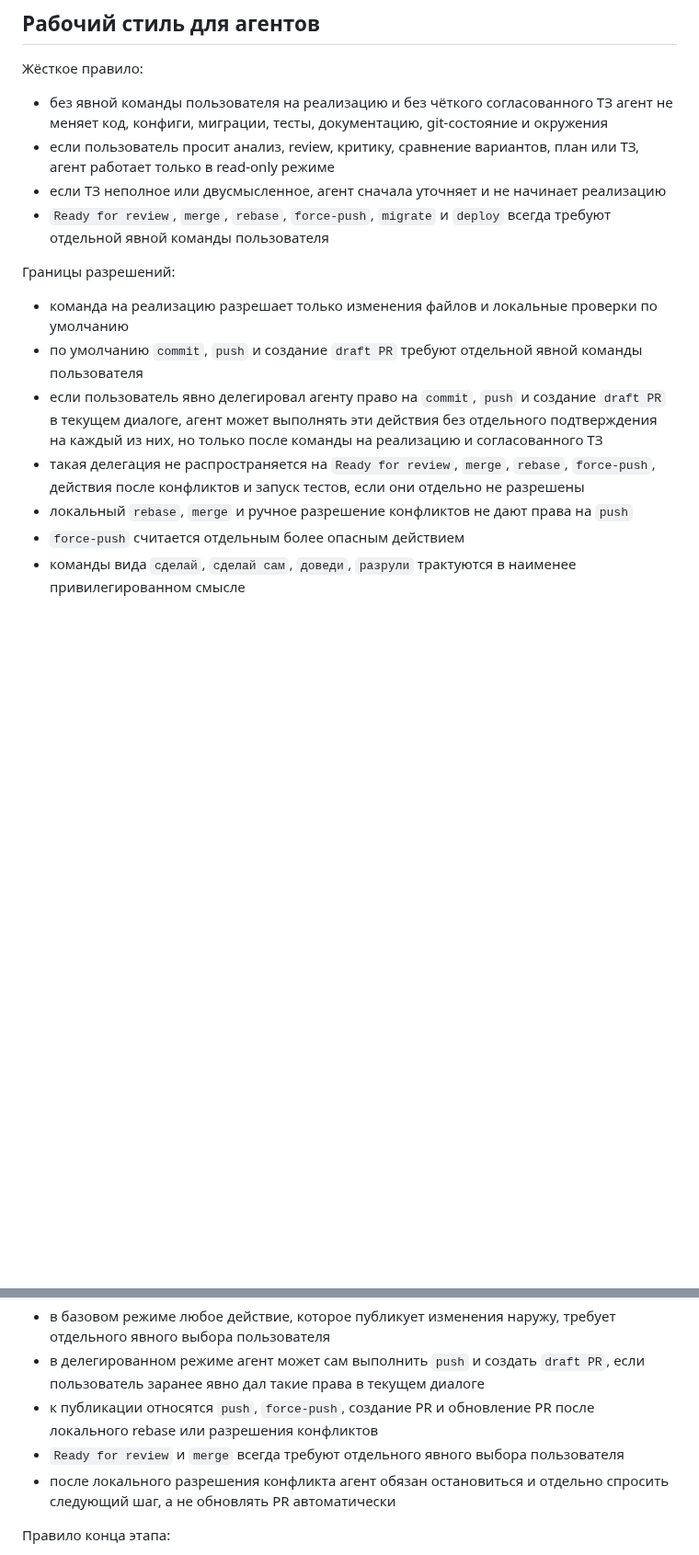
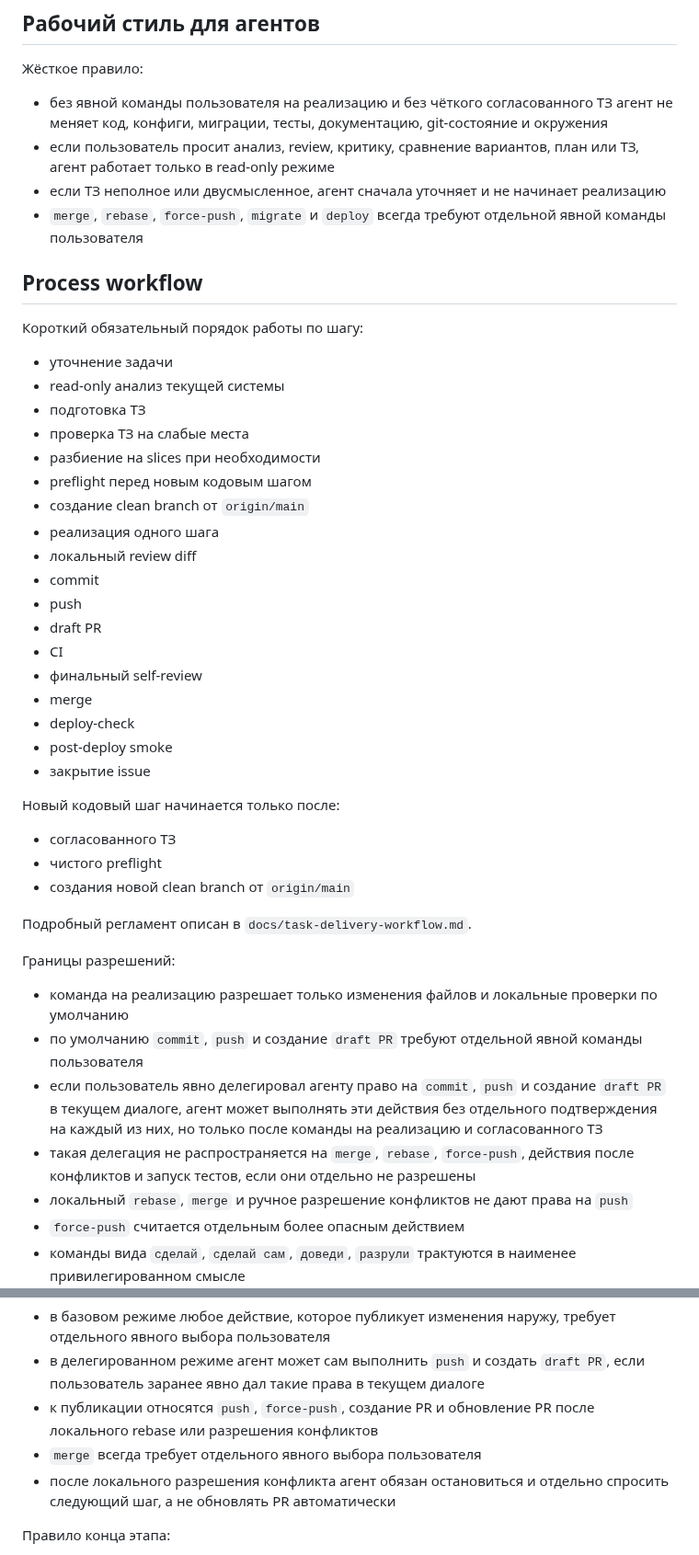
Before and after one commit to Etogerman/Project-1, a Markdown page: AGENTS.md, 2 parts joined by grey strips. Shown at 92% size. Rendered like a GitHub page; blank space fills up the shorter version.

Commit message:
Зафиксировать workflow разработки задач (#165)

```diff
--- a/AGENTS.md
+++ b/AGENTS.md
@@ -316,8 +316,37 @@ Abrikosoff Connector — операторская платформа для ра
   план или ТЗ, агент работает только в read-only режиме
 - если ТЗ неполное или двусмысленное, агент сначала уточняет
   и не начинает реализацию
-- `Ready for review`, `merge`, `rebase`, `force-push`, `migrate` и `deploy`
+- `merge`, `rebase`, `force-push`, `migrate` и `deploy`
   всегда требуют отдельной явной команды пользователя
+
+## Process workflow
+
+Короткий обязательный порядок работы по шагу:
+- уточнение задачи
+- read-only анализ текущей системы
+- подготовка ТЗ
+- проверка ТЗ на слабые места
+- разбиение на slices при необходимости
+- preflight перед новым кодовым шагом
+- создание clean branch от `origin/main`
+- реализация одного шага
+- локальный review diff
+- commit
+- push
+- draft PR
+- CI
+- финальный self-review
+- merge
+- deploy-check
+- post-deploy smoke
+- закрытие issue
+
+Новый кодовый шаг начинается только после:
+- согласованного ТЗ
+- чистого preflight
+- создания новой clean branch от `origin/main`
+
+Подробный регламент описан в `docs/task-delivery-workflow.md`.
 
 Границы разрешений:
 - команда на реализацию разрешает только изменения файлов и локальные проверки
@@ -328,8 +357,8 @@ Abrikosoff Connector — операторская платформа для ра
   и создание `draft PR` в текущем диалоге, агент может выполнять эти
   действия без отдельного подтверждения на каждый из них, но только после
   команды на реализацию и согласованного ТЗ
-- такая делегация не распространяется на `Ready for review`, `merge`,
-  `rebase`, `force-push`, действия после конфликтов и запуск тестов,
+- такая делегация не распространяется на `merge`, `rebase`, `force-push`,
+  действия после конфликтов и запуск тестов,
   если они отдельно не разрешены
 - локальный `rebase`, `merge` и ручное разрешение конфликтов не дают права на `push`
 - `force-push` считается отдельным более опасным действием
@@ -346,8 +375,7 @@ Abrikosoff Connector — операторская платформа для ра
   диалоге
 - к публикации относятся `push`, `force-push`, создание PR и обновление PR
   после локального rebase или разрешения конфликтов
-- `Ready for review` и `merge` всегда требуют отдельного явного выбора
-  пользователя
+- `merge` всегда требует отдельного явного выбора пользователя
 - после локального разрешения конфликта агент обязан остановиться и отдельно
   спросить следующий шаг, а не обновлять PR автоматически
 
```
Also changed, not shown: other parts of AGENTS.md (+5 -0 lines), docs/task-delivery-workflow.md (added, +285 -0 lines).
